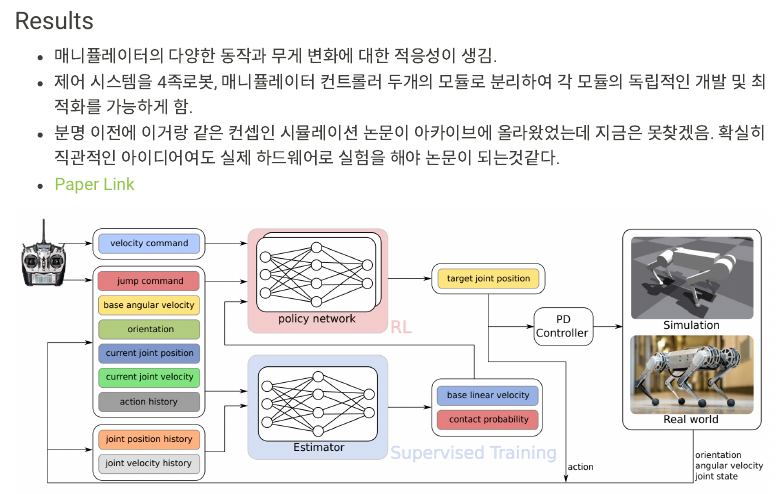
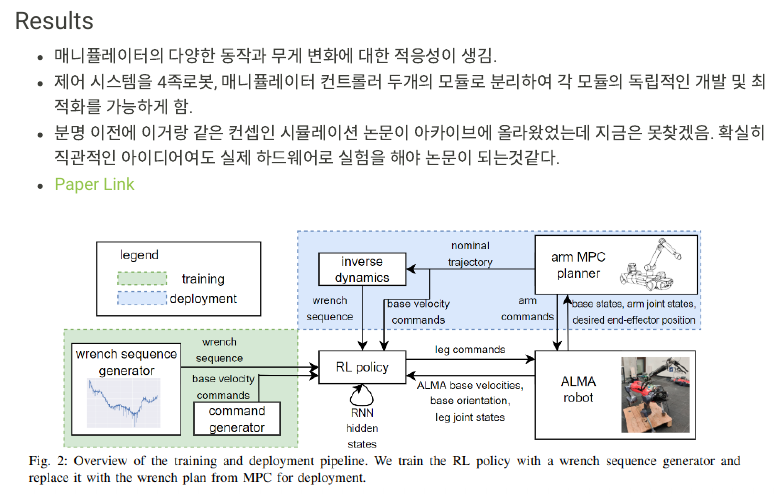
Before and after one commit to BeyondStepsRL/website, a Quarto document (post/paper/2025-02-28-papers.qmd): the page in a window 1100 px wide, from 580 px down. Rendered offline with R 4.5, knitr and Pandoc in place of Quarto, with nearby package versions; the code chunks are not run, so their results and figures are left out; menus at the side of the page are left out.

Commit message:
dd paper/2025-02-28-papers.qmd: Combining

```diff
--- a/post/paper/2025-02-28-papers.qmd
+++ b/post/paper/2025-02-28-papers.qmd
@@ -25,5 +25,5 @@ image: ../../images/3mins.png
 
 
 
-![](../../images/2025-02-26-papers /KakaoTalk_20250226_235549458.png)
-![](../../images/2025-02-28-papers /jihongkim_2.png)
+![](../../images/2025-02-28-papers/jihongkim_1.png)
+![](../../images/2025-02-28-papers/jihongkim_2.png)
```
Also changed, not shown: docs/search.json, post/paper/2025-02-28-papers.qmd (2 more changed lines), 6 other files.
